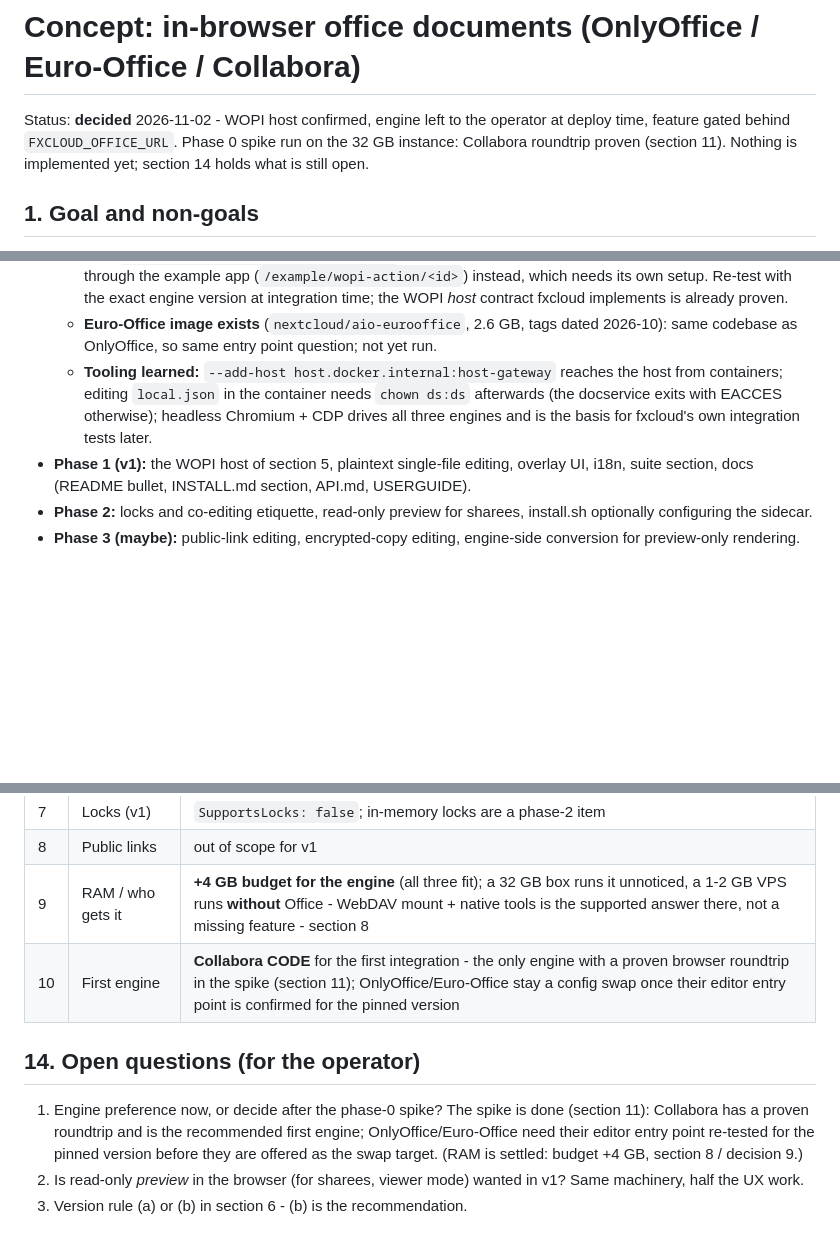
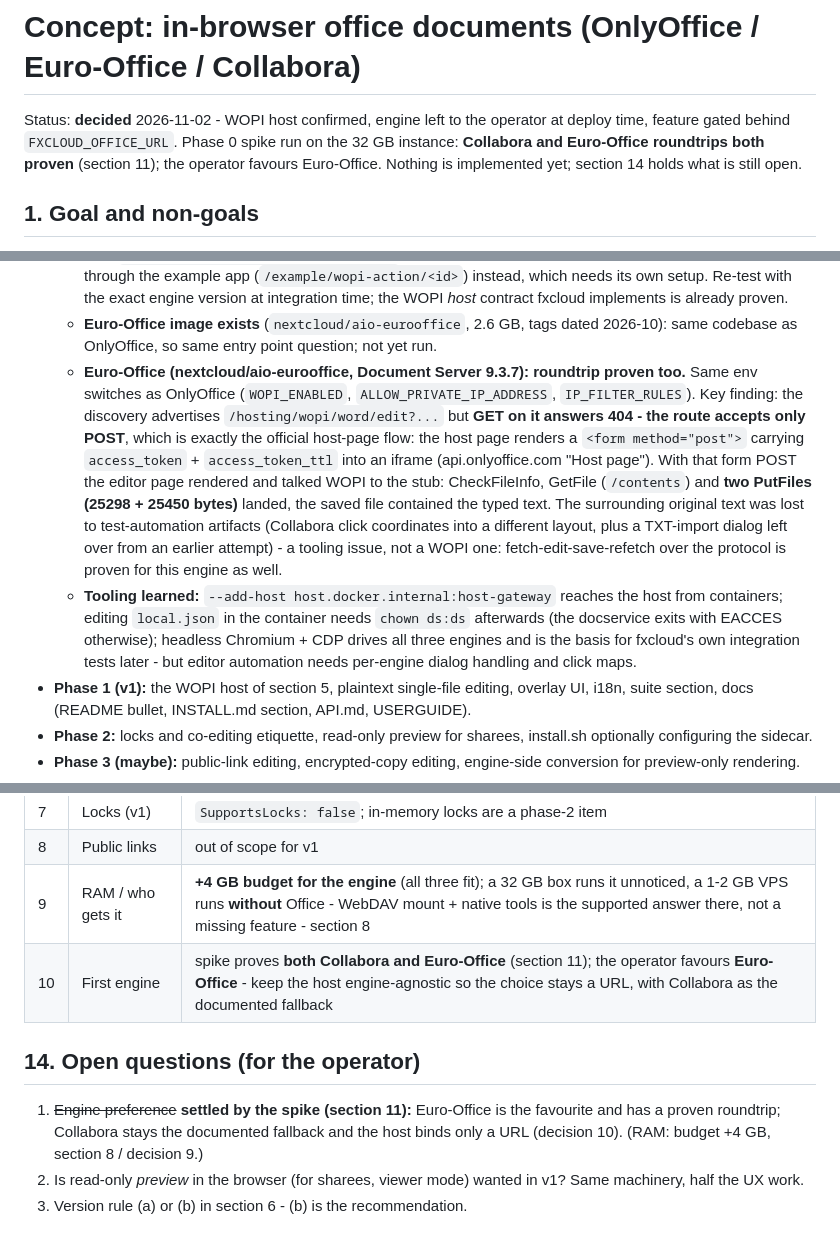
Before and after one commit to floyd54/fxcloud, a Markdown page: concepts/office.md, 3 parts joined by grey strips. Drawn GitHub-style; blank space fills up the shorter version.

```diff
--- a/concepts/office.md
+++ b/concepts/office.md
@@ -2,9 +2,10 @@
 
 Status: **decided** 2026-11-02 - WOPI host confirmed, engine left to the
 operator at deploy time, feature gated behind `FXCLOUD_OFFICE_URL`.
-Phase 0 spike run on the 32 GB instance: Collabora roundtrip proven
-(section 11). Nothing is implemented yet; section 14 holds what is
-still open.
+Phase 0 spike run on the 32 GB instance: **Collabora and Euro-Office
+roundtrips both proven** (section 11); the operator favours
+Euro-Office. Nothing is implemented yet; section 14 holds what is still
+open.
 
 ## 1. Goal and non-goals
 
@@ -271,11 +339,28 @@ the engine's language parameter.
   - **Euro-Office image exists** (`nextcloud/aio-eurooffice`, 2.6 GB,
     tags dated 2026-10): same codebase as OnlyOffice, so same entry
     point question; not yet run.
+  - **Euro-Office (nextcloud/aio-eurooffice, Document Server 9.3.7):
+    roundtrip proven too.** Same env switches as OnlyOffice
+    (`WOPI_ENABLED`, `ALLOW_PRIVATE_IP_ADDRESS`, `IP_FILTER_RULES`).
+    Key finding: the discovery advertises `/hosting/wopi/word/edit?...`
+    but **GET on it answers 404 - the route accepts only POST**, which
+    is exactly the official host-page flow: the host page renders a
+    `<form method="post">` carrying `access_token` +
+    `access_token_ttl` into an iframe (api.onlyoffice.com "Host page").
+    With that form POST the editor page rendered and talked WOPI to the
+    stub: CheckFileInfo, GetFile (`/contents`) and **two PutFiles
+    (25298 + 25450 bytes)** landed, the saved file contained the typed
+    text. The surrounding original text was lost to test-automation
+    artifacts (Collabora click coordinates into a different layout, plus
+    a TXT-import dialog left over from an earlier attempt) - a tooling
+    issue, not a WOPI one: fetch-edit-save-refetch over the protocol is
+    proven for this engine as well.
   - **Tooling learned:** `--add-host host.docker.internal:host-gateway`
     reaches the host from containers; editing `local.json` in the
     container needs `chown ds:ds` afterwards (the docservice exits with
     EACCES otherwise); headless Chromium + CDP drives all three engines
-    and is the basis for fxcloud's own integration tests later.
+    and is the basis for fxcloud's own integration tests later - but
+    editor automation needs per-engine dialog handling and click maps.
 - **Phase 1 (v1):** the WOPI host of section 5, plaintext single-file
   editing, overlay UI, i18n, suite section, docs (README bullet,
   INSTALL.md section, API.md, USERGUIDE).
@@ -302,16 +387,14 @@ Protocol module + config-built CSP + overlay UI + i18n x3 + suite section
 | 7 | Locks (v1) | `SupportsLocks: false`; in-memory locks are a phase-2 item |
 | 8 | Public links | out of scope for v1 |
 | 9 | RAM / who gets it | **+4 GB budget for the engine** (all three fit); a 32 GB box runs it unnoticed, a 1-2 GB VPS runs **without** Office - WebDAV mount + native tools is the supported answer there, not a missing feature - section 8 |
-| 10 | First engine | **Collabora CODE** for the first integration - the only engine with a proven browser roundtrip in the spike (section 11); OnlyOffice/Euro-Office stay a config swap once their editor entry point is confirmed for the pinned version |
+| 10 | First engine | spike proves **both Collabora and Euro-Office** (section 11); the operator favours **Euro-Office** - keep the host engine-agnostic so the choice stays a URL, with Collabora as the documented fallback |
 
 ## 14. Open questions (for the operator)
 
-1. Engine preference now, or decide after the phase-0 spike? The spike
-   is done (section 11): Collabora has a proven roundtrip and is the
-   recommended first engine; OnlyOffice/Euro-Office need their editor
-   entry point re-tested for the pinned version before they are offered
-   as the swap target. (RAM is settled: budget +4 GB, section 8 /
-   decision 9.)
+1. ~~Engine preference~~ **settled by the spike (section 11):**
+   Euro-Office is the favourite and has a proven roundtrip; Collabora
+   stays the documented fallback and the host binds only a URL
+   (decision 10). (RAM: budget +4 GB, section 8 / decision 9.)
 2. Is read-only *preview* in the browser (for sharees, viewer mode)
    wanted in v1? Same machinery, half the UX work.
 3. Version rule (a) or (b) in section 6 - (b) is the recommendation.
```
Also changed, not shown: other parts of concepts/office.md (+67 -0 lines).
